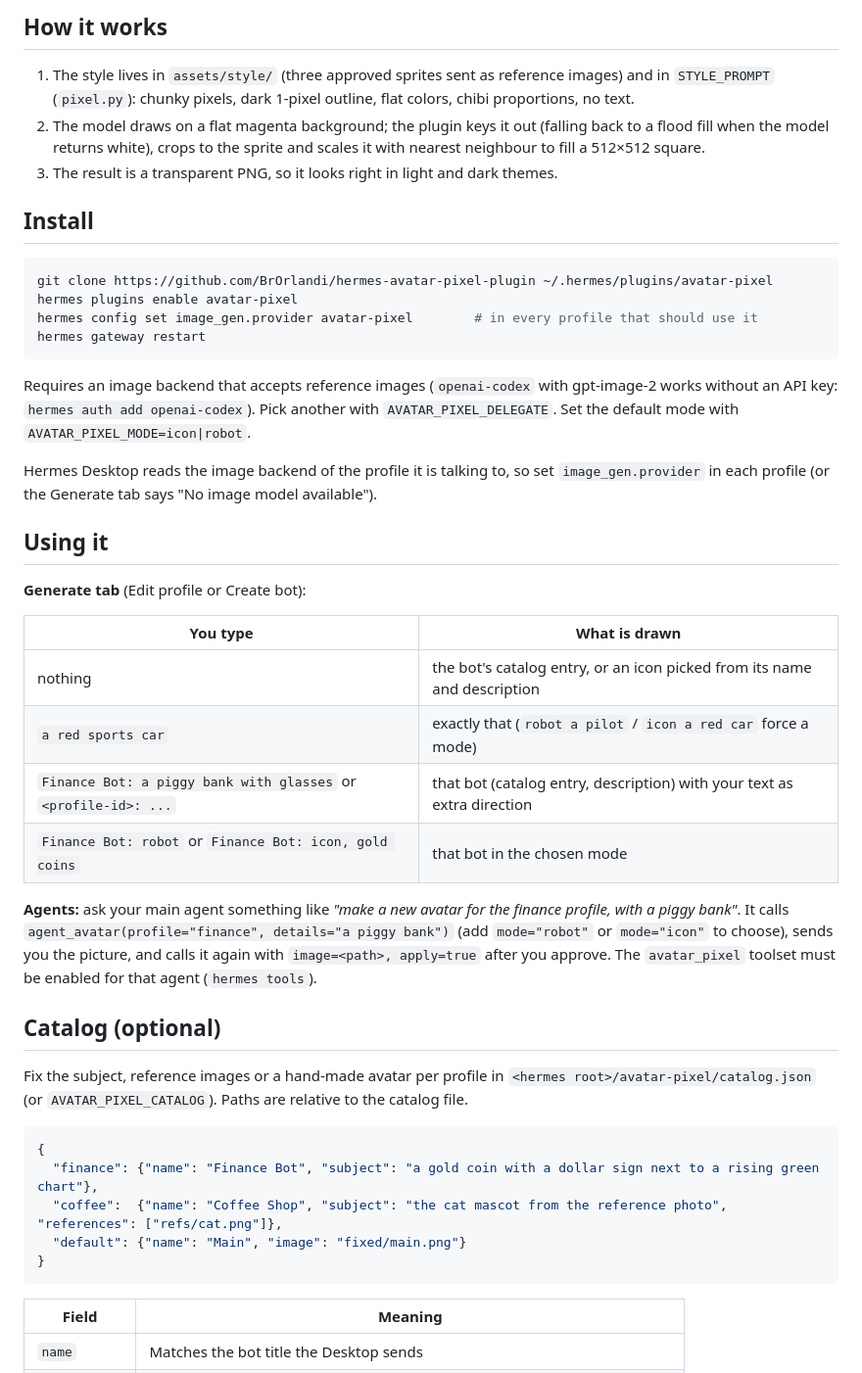
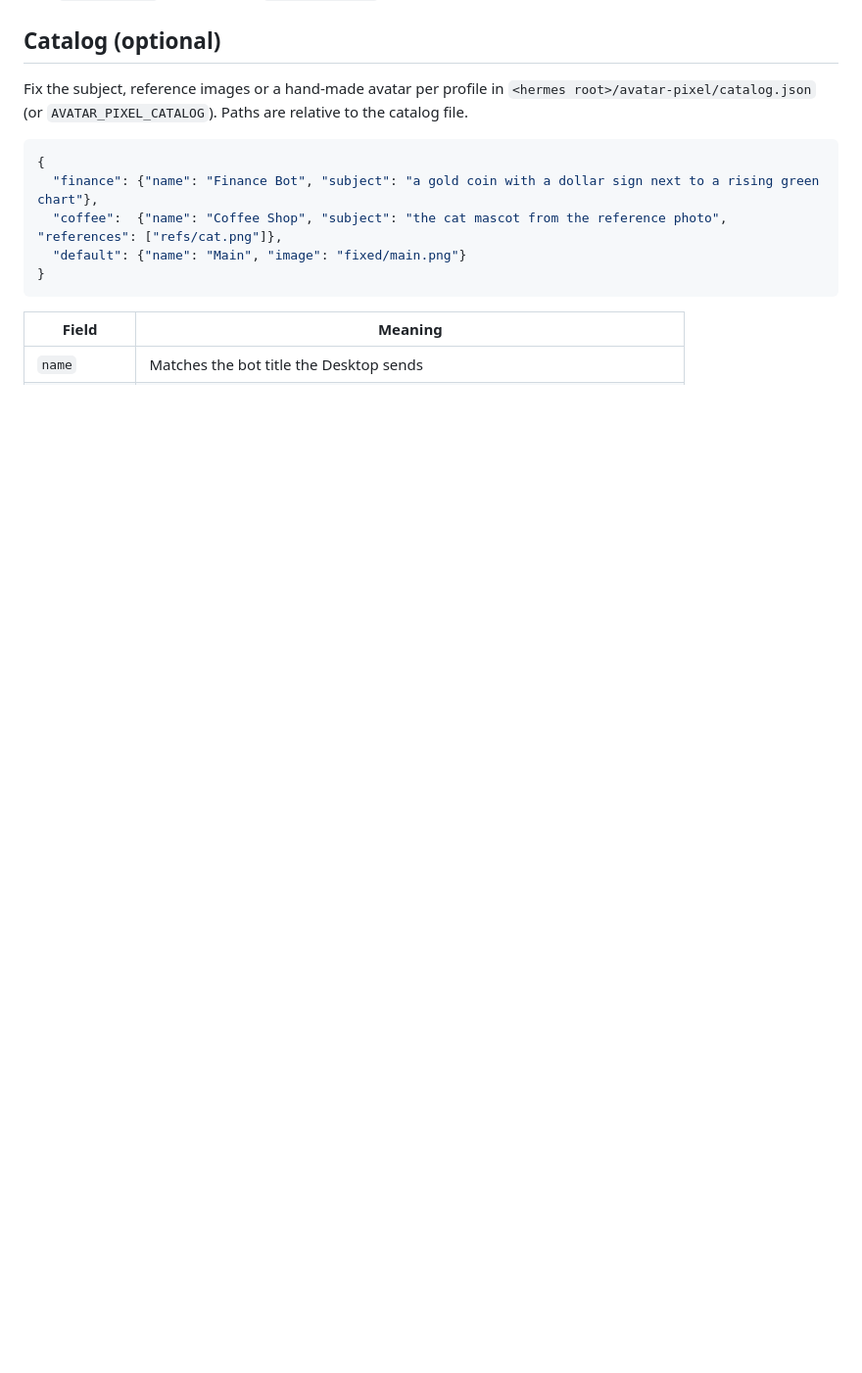
Before and after one commit to BrOrlandi/hermes-avatar-pixel-plugin, a Markdown page: README.md, the part around one of its changes. Shown at 98% size. Drawn GitHub-style; blank space fills up the shorter version.

````diff
--- a/README.md
+++ b/README.md
@@ -107,34 +94,3 @@ Both come from the agent's name and description only (`examples/examples.json`);
-## How it works
-
-1. The style lives in `assets/style/` (three approved sprites sent as reference images) and in `STYLE_PROMPT` (`pixel.py`): chunky pixels, dark 1-pixel outline, flat colors, chibi proportions, no text.
-2. The model draws on a flat magenta background; the plugin keys it out (falling back to a flood fill when the model returns white), crops to the sprite and scales it with nearest neighbour to fill a 512×512 square.
-3. The result is a transparent PNG, so it looks right in light and dark themes.
-
-## Install
-
-```bash
-git clone https://github.com/BrOrlandi/hermes-avatar-pixel-plugin ~/.hermes/plugins/avatar-pixel
-hermes plugins enable avatar-pixel
-hermes config set image_gen.provider avatar-pixel        # in every profile that should use it
-hermes gateway restart
-```
-
-Requires an image backend that accepts reference images (`openai-codex` with gpt-image-2 works without an API key: `hermes auth add openai-codex`). Pick another with `AVATAR_PIXEL_DELEGATE`. Set the default mode with `AVATAR_PIXEL_MODE=icon|robot`.
-
-Hermes Desktop reads the image backend of the profile it is talking to, so set `image_gen.provider` in each profile (or the Generate tab says "No image model available").
-
-## Using it
-
-**Generate tab** (Edit profile or Create bot):
-
-| You type | What is drawn |
-|---|---|
-| nothing | the bot's catalog entry, or an icon picked from its name and description |
-| `a red sports car` | exactly that (`robot a pilot` / `icon a red car` force a mode) |
-| `Finance Bot: a piggy bank with glasses` or `<profile-id>: ...` | that bot (catalog entry, description) with your text as extra direction |
-| `Finance Bot: robot` or `Finance Bot: icon, gold coins` | that bot in the chosen mode |
-
-**Agents:** ask your main agent something like *"make a new avatar for the finance profile, with a piggy bank"*. It calls `agent_avatar(profile="finance", details="a piggy bank")` (add `mode="robot"` or `mode="icon"` to choose), sends you the picture, and calls it again with `image=<path>, apply=true` after you approve. The `avatar_pixel` toolset must be enabled for that agent (`hermes tools`).
 
 ## Catalog (optional)
 
````
Also changed, not shown: other parts of README.md (+17 -30 lines), docs/grid.png (added).
